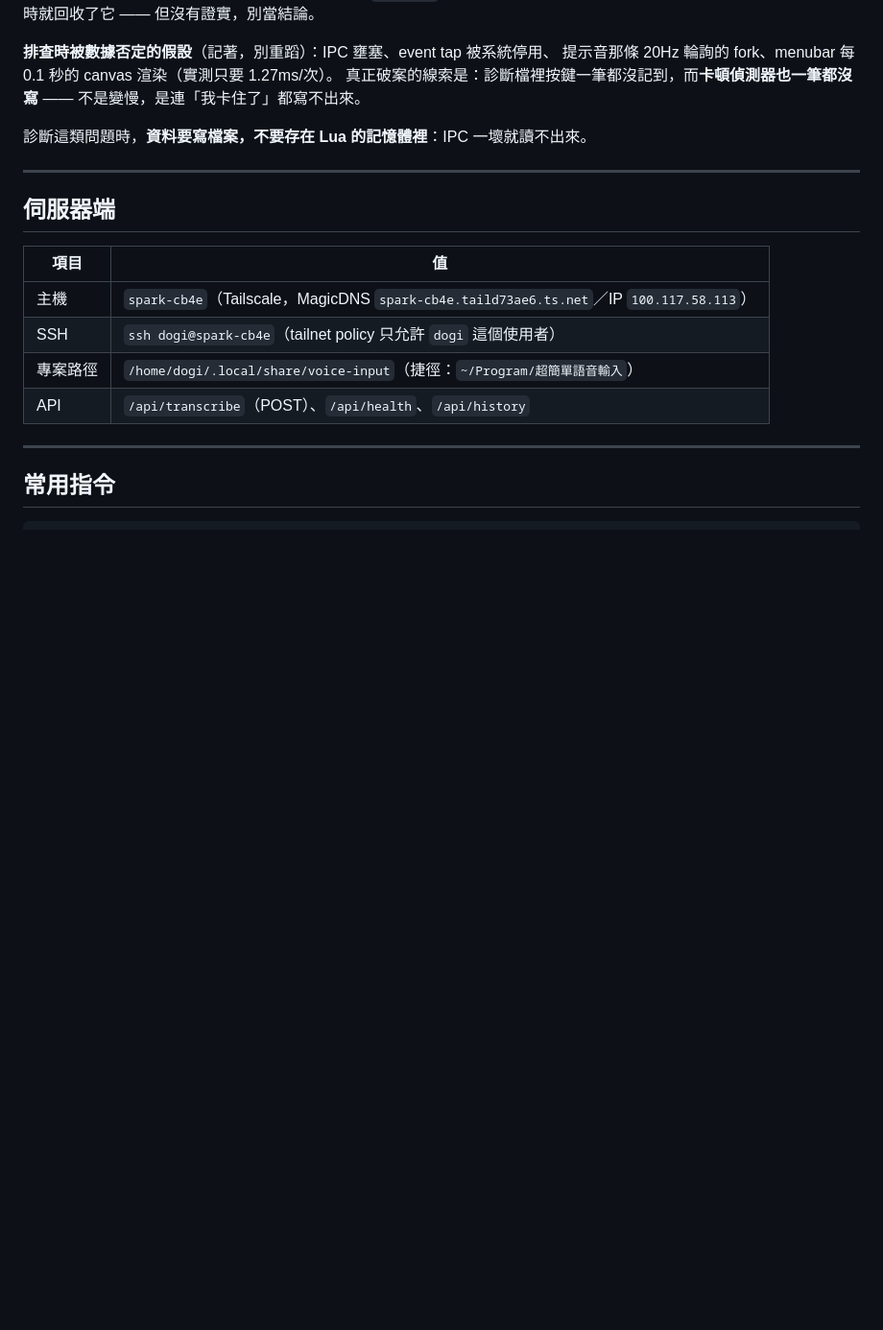
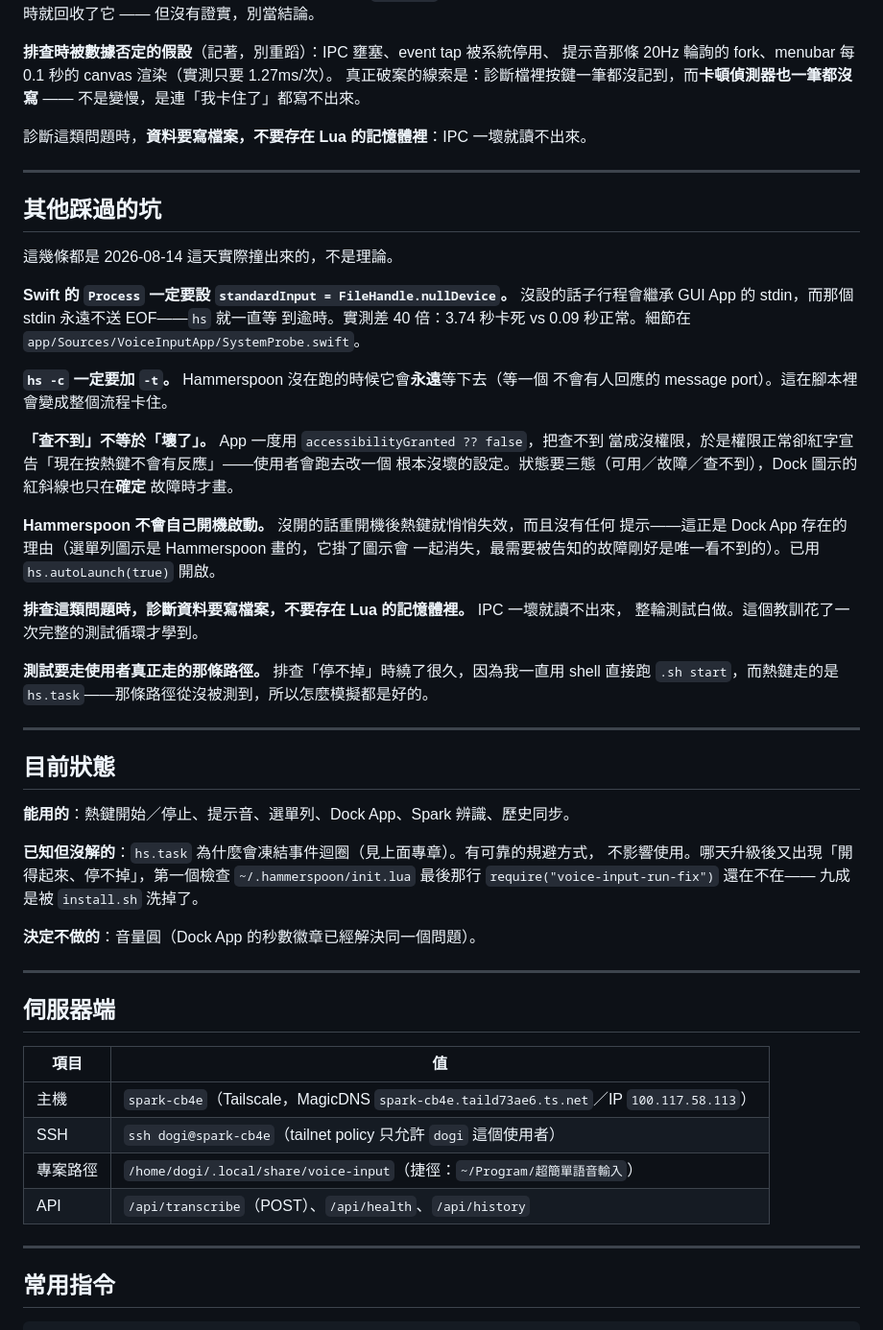
Before and after one commit to livangvang/voice-input-mac, a Markdown page: README.md, the part around the change. Shown at 96% size. Rendered like a GitHub page; blank space fills up the shorter version.

Commit message:
docs: 把這輪撞出來的坑集中成一節，並加上目前狀態
新增「其他踩過的坑」：Swift Process 的 stdin、hs -c 的 -t、查不到不等於壞了、
Hammerspoon 不會自己開機啟動、診斷資料要寫檔案、測試要走使用者真正的路徑。

新增「目前狀態」：能用的、已知但沒解的、決定不做的。

```diff
--- a/README.md
+++ b/README.md
@@ -133,6 +133,47 @@ A/B 實測：
 
 ---
 
+## 其他踩過的坑
+
+這幾條都是 2026-08-14 這天實際撞出來的，不是理論。
+
+**Swift 的 `Process` 一定要設 `standardInput = FileHandle.nullDevice`。**
+沒設的話子行程會繼承 GUI App 的 stdin，而那個 stdin 永遠不送 EOF——`hs` 就一直等
+到逾時。實測差 40 倍：3.74 秒卡死 vs 0.09 秒正常。細節在 `app/Sources/VoiceInputApp/SystemProbe.swift`。
+
+**`hs -c` 一定要加 `-t`。** Hammerspoon 沒在跑的時候它會**永遠**等下去（等一個
+不會有人回應的 message port）。這在腳本裡會變成整個流程卡住。
+
+**「查不到」不等於「壞了」。** App 一度用 `accessibilityGranted ?? false`，把查不到
+當成沒權限，於是權限正常卻紅字宣告「現在按熱鍵不會有反應」——使用者會跑去改一個
+根本沒壞的設定。狀態要三態（可用／故障／查不到），Dock 圖示的紅斜線也只在**確定**
+故障時才畫。
+
+**Hammerspoon 不會自己開機啟動。** 沒開的話重開機後熱鍵就悄悄失效，而且沒有任何
+提示——這正是 Dock App 存在的理由（選單列圖示是 Hammerspoon 畫的，它掛了圖示會
+一起消失，最需要被告知的故障剛好是唯一看不到的）。已用 `hs.autoLaunch(true)` 開啟。
+
+**排查這類問題時，診斷資料要寫檔案，不要存在 Lua 的記憶體裡。** IPC 一壞就讀不出來，
+整輪測試白做。這個教訓花了一次完整的測試循環才學到。
+
+**測試要走使用者真正走的那條路徑。** 排查「停不掉」時繞了很久，因為我一直用 shell
+直接跑 `.sh start`，而熱鍵走的是 `hs.task`——那條路徑從沒被測到，所以怎麼模擬都是好的。
+
+---
+
+## 目前狀態
+
+**能用的**：熱鍵開始／停止、提示音、選單列、Dock App、Spark 辨識、歷史同步。
+
+**已知但沒解的**：`hs.task` 為什麼會凍結事件迴圈（見上面專章）。有可靠的規避方式，
+不影響使用。哪天升級後又出現「開得起來、停不掉」，第一個檢查
+`~/.hammerspoon/init.lua` 最後那行 `require("voice-input-run-fix")` 還在不在——
+九成是被 `install.sh` 洗掉了。
+
+**決定不做的**：音量圓（Dock App 的秒數徽章已經解決同一個問題）。
+
+---
+
 ## 伺服器端
 
 | 項目 | 值 |
```
